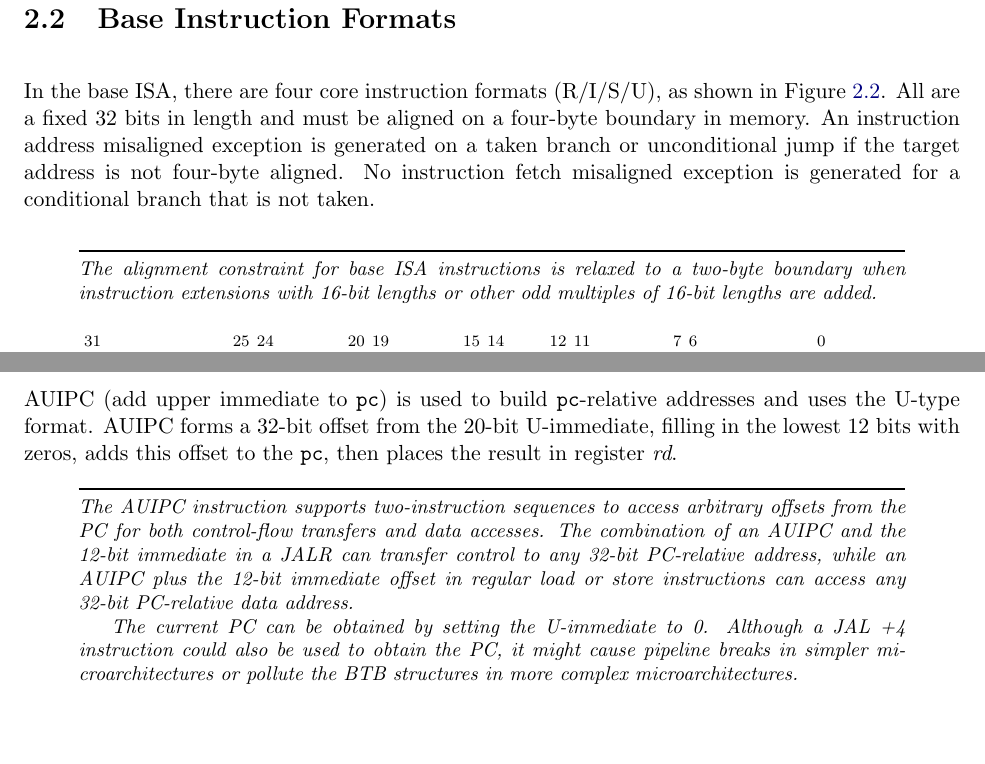
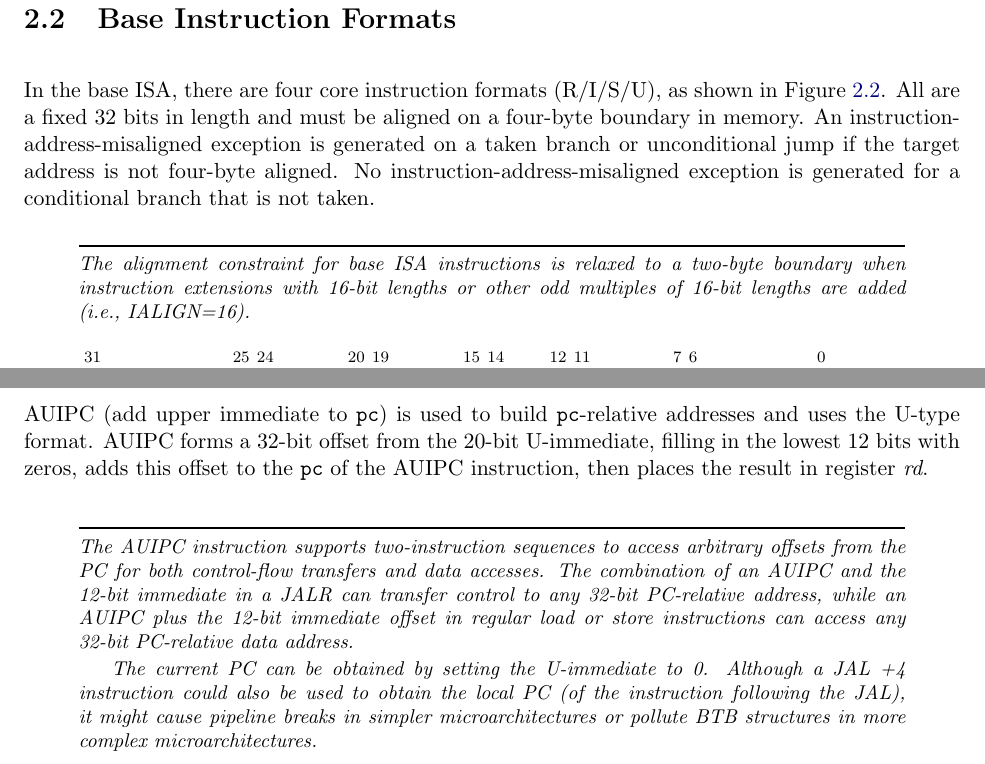
Before and after one commit to riscv/riscv-isa-manual, a LaTeX thesis (src/riscv-spec.tex, which reads src/rv32.tex): two parts of pages 27 and 30 of 239 before the commit and two parts of pages 27 and 30 of 241 after it, joined at a grey line, cut so that both start at the same text, the shorter picture padded with empty space. Compiled offline with pdfLaTeX.

Commit message:
Clarified that AUIPC uses PC of AUIPC instruction itself.

```diff
--- a/src/rv32.tex
+++ b/src/rv32.tex
@@ -123,15 +123,16 @@ RV32E subset, which only has 16 registers (Chapter~\ref{rv32e}).
 
 In the base ISA, there are four core instruction formats (R/I/S/U), as
 shown in Figure~\ref{fig:baseinstformats}.  All are a fixed 32 bits in
-length and must be aligned on a four-byte boundary in memory.  An instruction address misaligned exception is generated on a
-taken branch or unconditional jump if the target address is not
-four-byte aligned.  No instruction fetch misaligned exception is
-generated for a conditional branch that is not taken.
+length and must be aligned on a four-byte boundary in memory.  An
+instruction-address-misaligned exception is generated on a taken
+branch or unconditional jump if the target address is not four-byte
+aligned.  No instruction-address-misaligned exception is generated for
+a conditional branch that is not taken.
 
 \begin{commentary}
 The alignment constraint for base ISA instructions is relaxed to a
 two-byte boundary when instruction extensions with 16-bit lengths or
-other odd multiples of 16-bit lengths are added.
+other odd multiples of 16-bit lengths are added (i.e., IALIGN=16).
 \end{commentary}
 
 \vspace{-0.2in}
@@ -541,7 +542,7 @@ bits with zeros.
 AUIPC (add upper immediate to {\tt pc}) is used to build {\tt pc}-relative
 addresses and uses the U-type format.  AUIPC forms a 32-bit offset from the
 20-bit U-immediate, filling in the lowest 12 bits with zeros, adds this offset
-to the {\tt pc}, then places the result in register {\em rd}.
+to the {\tt pc} of the AUIPC instruction, then places the result in register {\em rd}.
 
 \begin{commentary}
 The AUIPC instruction supports two-instruction sequences to access
@@ -551,10 +552,11 @@ JALR can transfer control to any 32-bit PC-relative address, while an
 AUIPC plus the 12-bit immediate offset in regular load or store
 instructions can access any 32-bit PC-relative data address.
 
-The current PC can be obtained by setting the U-immediate to 0.  Although
-a JAL +4 instruction could also be used to obtain the PC, it might cause
-pipeline breaks in simpler microarchitectures or pollute the BTB structures in
-more complex microarchitectures.
+The current PC can be obtained by setting the U-immediate to 0.
+Although a JAL +4 instruction could also be used to obtain the local
+PC (of the instruction following the JAL), it might cause pipeline
+breaks in simpler microarchitectures or pollute BTB structures in more
+complex microarchitectures.
 \end{commentary}
 
 \subsubsection*{Integer Register-Register Operations}
```
